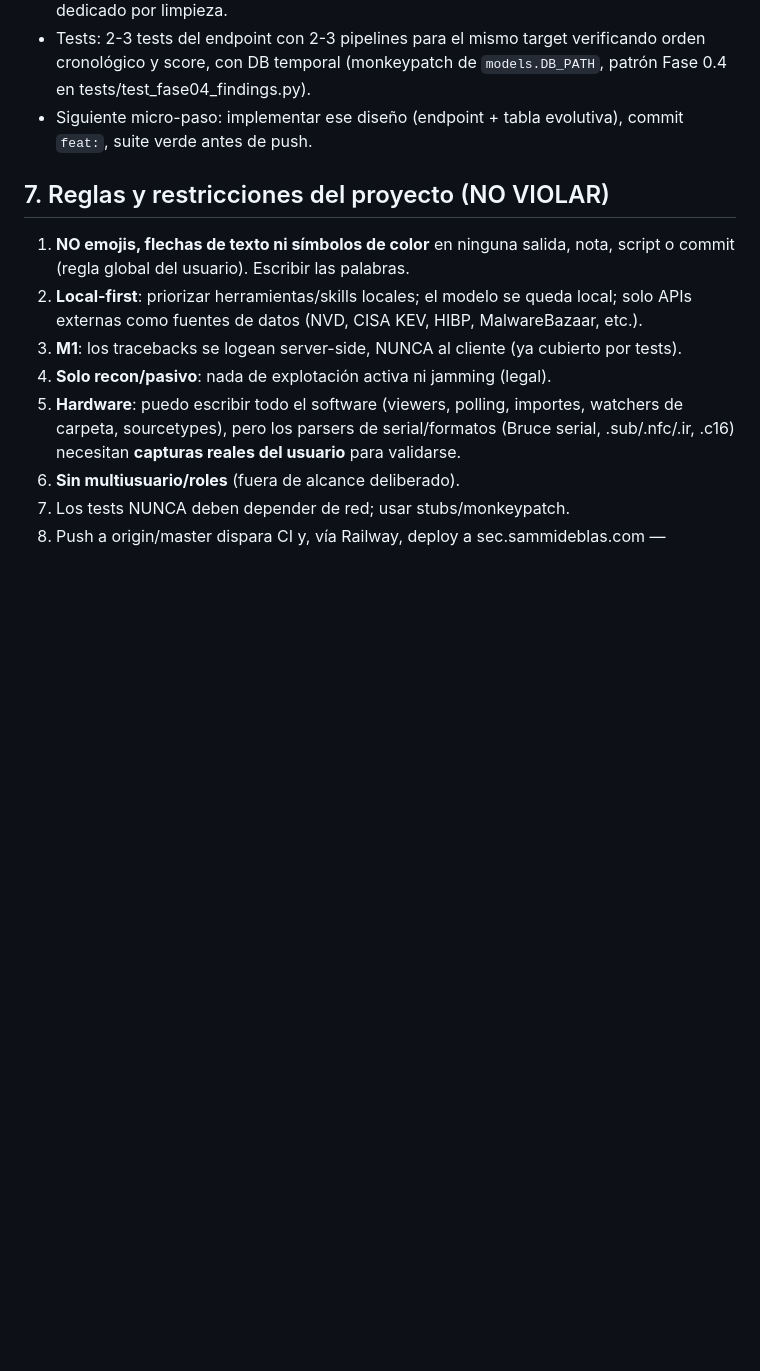
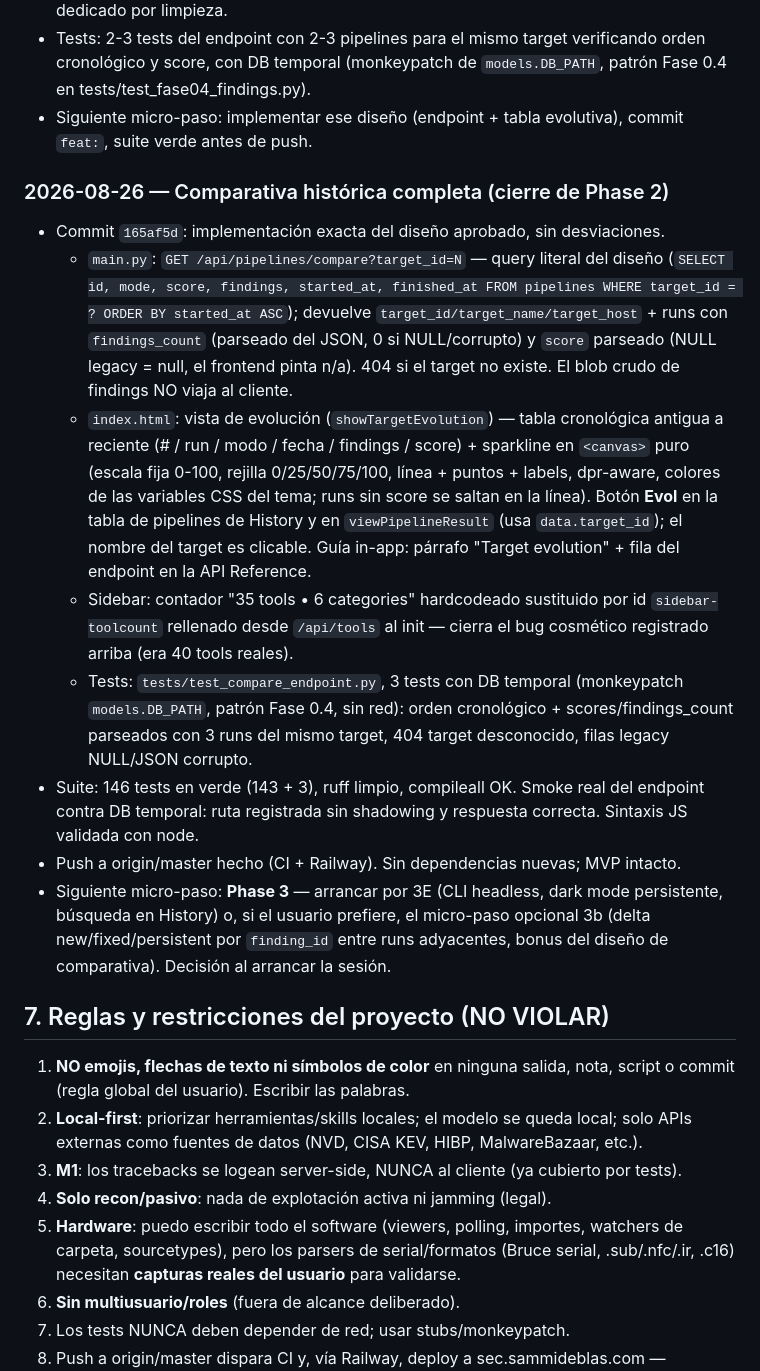
Before and after one commit to PoisonXploIT/sec-dashboard, a Markdown page: SEGUIMIENTO.md, the part around one of its changes. Drawn GitHub-style; blank space fills up the shorter version.

```diff
--- a/SEGUIMIENTO.md
+++ b/SEGUIMIENTO.md
@@ -312,6 +312,16 @@ Convención: cada sesión añade una entrada al FINAL de la lista (la más recie
 - Tests: 2-3 tests del endpoint con 2-3 pipelines para el mismo target verificando orden cronológico y score, con DB temporal (monkeypatch de `models.DB_PATH`, patrón Fase 0.4 en tests/test_fase04_findings.py).
 - Siguiente micro-paso: implementar ese diseño (endpoint + tabla evolutiva), commit `feat:`, suite verde antes de push.
 
+### 2026-08-26 — Comparativa histórica completa (cierre de Phase 2)
+- Commit `165af5d`: implementación exacta del diseño aprobado, sin desviaciones.
+  - `main.py`: `GET /api/pipelines/compare?target_id=N` — query literal del diseño (`SELECT id, mode, score, findings, started_at, finished_at FROM pipelines WHERE target_id = ? ORDER BY started_at ASC`); devuelve `target_id/target_name/target_host` + runs con `findings_count` (parseado del JSON, 0 si NULL/corrupto) y `score` parseado (NULL legacy = null, el frontend pinta n/a). 404 si el target no existe. El blob crudo de findings NO viaja al cliente.
+  - `index.html`: vista de evolución (`showTargetEvolution`) — tabla cronológica antigua a reciente (# / run / modo / fecha / findings / score) + sparkline en `<canvas>` puro (escala fija 0-100, rejilla 0/25/50/75/100, línea + puntos + labels, dpr-aware, colores de las variables CSS del tema; runs sin score se saltan en la línea). Botón **Evol** en la tabla de pipelines de History y en `viewPipelineResult` (usa `data.target_id`); el nombre del target es clicable. Guía in-app: párrafo "Target evolution" + fila del endpoint en la API Reference.
+  - Sidebar: contador "35 tools • 6 categories" hardcodeado sustituido por id `sidebar-toolcount` rellenado desde `/api/tools` al init — cierra el bug cosmético registrado arriba (era 40 tools reales).
+  - Tests: `tests/test_compare_endpoint.py`, 3 tests con DB temporal (monkeypatch `models.DB_PATH`, patrón Fase 0.4, sin red): orden cronológico + scores/findings_count parseados con 3 runs del mismo target, 404 target desconocido, filas legacy NULL/JSON corrupto.
+- Suite: 146 tests en verde (143 + 3), ruff limpio, compileall OK. Smoke real del endpoint contra DB temporal: ruta registrada sin shadowing y respuesta correcta. Sintaxis JS validada con node.
+- Push a origin/master hecho (CI + Railway). Sin dependencias nuevas; MVP intacto.
+- Siguiente micro-paso: **Phase 3** — arrancar por 3E (CLI headless, dark mode persistente, búsqueda en History) o, si el usuario prefiere, el micro-paso opcional 3b (delta new/fixed/persistent por `finding_id` entre runs adyacentes, bonus del diseño de comparativa). Decisión al arrancar la sesión.
+
 ## 7. Reglas y restricciones del proyecto (NO VIOLAR)
 
 1. **NO emojis, flechas de texto ni símbolos de color** en ninguna salida, nota, script o commit (regla global del usuario). Escribir las palabras.
```
Also changed, not shown: other parts of SEGUIMIENTO.md (+9 -8 lines).
